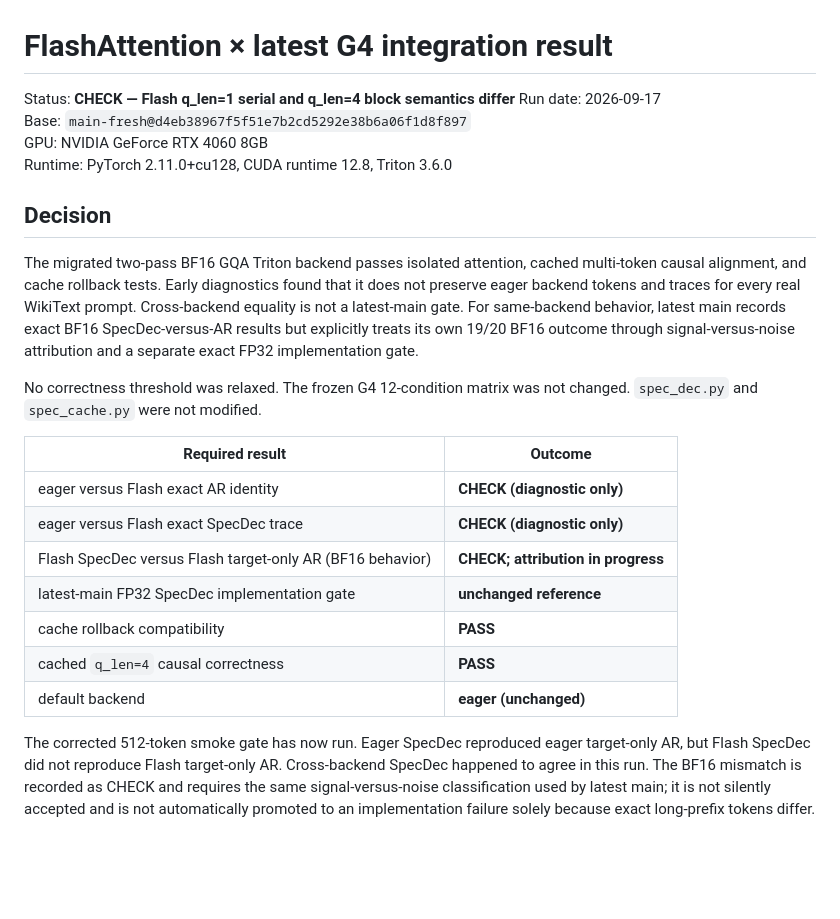
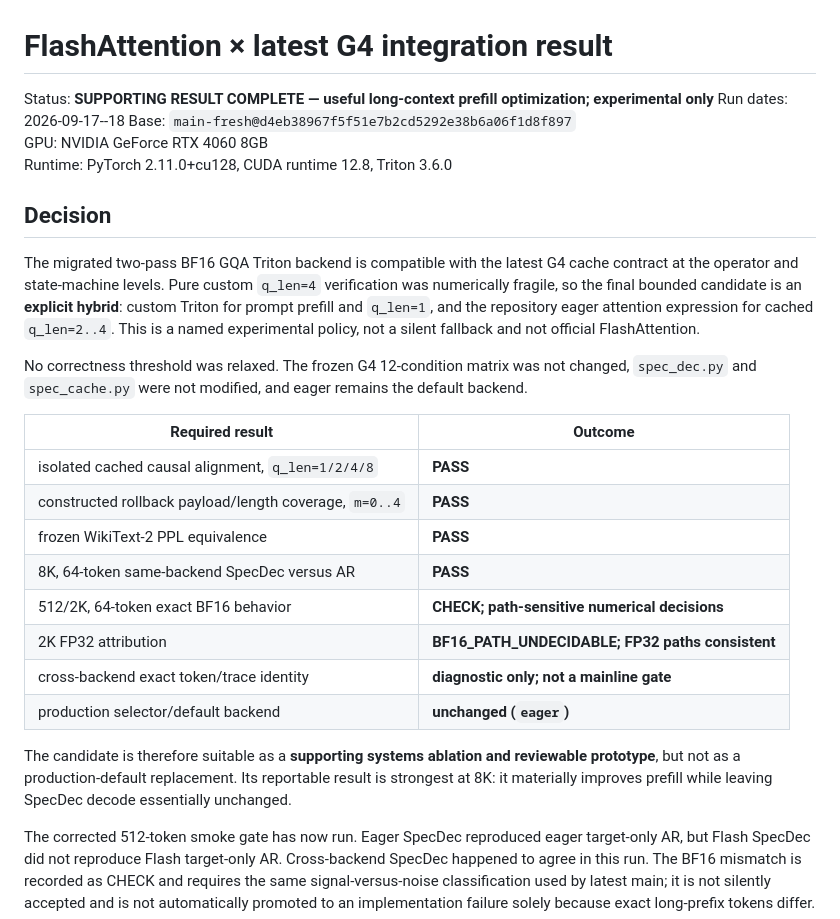
Before and after one commit to RichardF123/SpecDec-Context-Scaling, a Markdown page: docs/flash_g4_latest_g4_results.md, the part around one of its changes. GitHub-like rendering; blank space fills up the shorter version.

```diff
--- a/docs/flash_g4_latest_g4_results.md
+++ b/docs/flash_g4_latest_g4_results.md
@@ -1,33 +1,40 @@
 # FlashAttention × latest G4 integration result
 
-Status: **CHECK — Flash q_len=1 serial and q_len=4 block semantics differ**
-Run date: 2026-09-17
+Status: **SUPPORTING RESULT COMPLETE — useful long-context prefill optimization; experimental only**
+Run dates: 2026-09-17--18
 Base: `main-fresh@d4eb38967f5f51e7b2cd5292e38b6a06f1d8f897`
 GPU: NVIDIA GeForce RTX 4060 8GB
 Runtime: PyTorch 2.11.0+cu128, CUDA runtime 12.8, Triton 3.6.0
 
 ## Decision
 
-The migrated two-pass BF16 GQA Triton backend passes isolated attention,
-cached multi-token causal alignment, and cache rollback tests.  Early
-diagnostics found that it does not preserve eager backend tokens and traces for
-every real WikiText prompt.  Cross-backend equality is not a latest-main gate.
-For same-backend behavior, latest main records exact BF16 SpecDec-versus-AR
-results but explicitly treats its own 19/20 BF16 outcome through
-signal-versus-noise attribution and a separate exact FP32 implementation gate.
+The migrated two-pass BF16 GQA Triton backend is compatible with the latest G4
+cache contract at the operator and state-machine levels.  Pure custom
+`q_len=4` verification was numerically fragile, so the final bounded candidate
+is an **explicit hybrid**: custom Triton for prompt prefill and `q_len=1`, and
+the repository eager attention expression for cached `q_len=2..4`.  This is a
+named experimental policy, not a silent fallback and not official
+FlashAttention.
 
 No correctness threshold was relaxed.  The frozen G4 12-condition matrix was
-not changed.  `spec_dec.py` and `spec_cache.py` were not modified.
+not changed, `spec_dec.py` and `spec_cache.py` were not modified, and eager
+remains the default backend.
 
 | Required result | Outcome |
 |---|---|
-| eager versus Flash exact AR identity | **CHECK (diagnostic only)** |
-| eager versus Flash exact SpecDec trace | **CHECK (diagnostic only)** |
-| Flash SpecDec versus Flash target-only AR (BF16 behavior) | **CHECK; attribution in progress** |
-| latest-main FP32 SpecDec implementation gate | **unchanged reference** |
-| cache rollback compatibility | **PASS** |
-| cached `q_len=4` causal correctness | **PASS** |
-| default backend | **eager (unchanged)** |
+| isolated cached causal alignment, `q_len=1/2/4/8` | **PASS** |
+| constructed rollback payload/length coverage, `m=0..4` | **PASS** |
+| frozen WikiText-2 PPL equivalence | **PASS** |
+| 8K, 64-token same-backend SpecDec versus AR | **PASS** |
+| 512/2K, 64-token exact BF16 behavior | **CHECK; path-sensitive numerical decisions** |
+| 2K FP32 attribution | **BF16_PATH_UNDECIDABLE; FP32 paths consistent** |
+| cross-backend exact token/trace identity | **diagnostic only; not a mainline gate** |
+| production selector/default backend | **unchanged (`eager`)** |
+
+The candidate is therefore suitable as a **supporting systems ablation and
+reviewable prototype**, but not as a production-default replacement.  Its
+reportable result is strongest at 8K: it materially improves prefill while
+leaving SpecDec decode essentially unchanged.
 
 The corrected 512-token smoke gate has now run.  Eager SpecDec reproduced
 eager target-only AR, but Flash SpecDec did not reproduce Flash target-only
```
Also changed, not shown: other parts of docs/flash_g4_latest_g4_results.md (+122 -31 lines), docs/flash_g4_runbook.md (+41 -21 lines).
